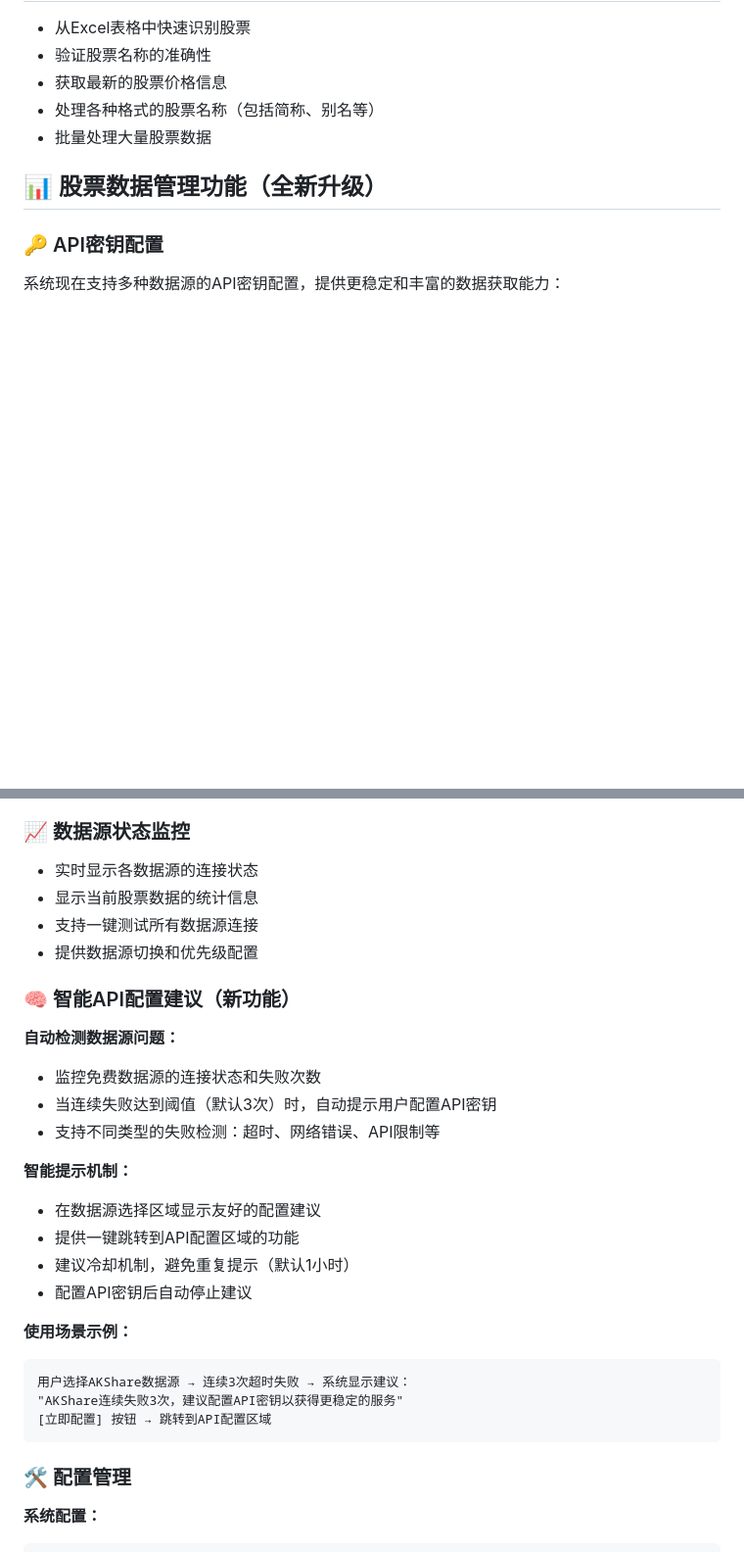
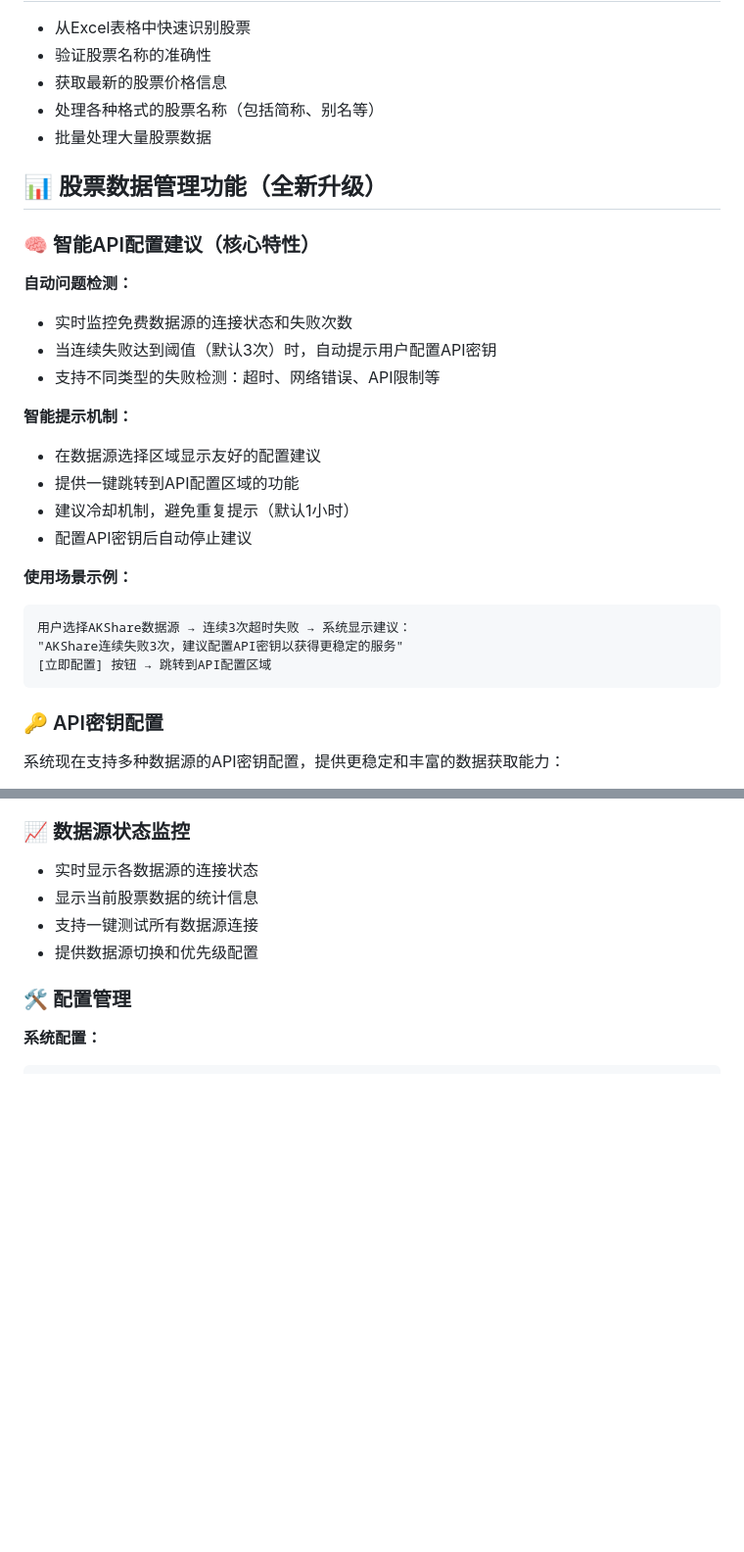
Before and after one commit to FableFatale/stock_name_matcher, a Markdown page: README.md, 2 parts joined by grey strips. Shown at 98% size. GitHub-like rendering; blank space fills up the shorter version.

````diff
--- a/README.md
+++ b/README.md
@@ -340,6 +389,25 @@ python stock_name_matcher.py --help
 
 ## 📊 股票数据管理功能（全新升级）
 
+### 🧠 智能API配置建议（核心特性）
+**自动问题检测：**
+- 实时监控免费数据源的连接状态和失败次数
+- 当连续失败达到阈值（默认3次）时，自动提示用户配置API密钥
+- 支持不同类型的失败检测：超时、网络错误、API限制等
+
+**智能提示机制：**
+- 在数据源选择区域显示友好的配置建议
+- 提供一键跳转到API配置区域的功能
+- 建议冷却机制，避免重复提示（默认1小时）
+- 配置API密钥后自动停止建议
+
+**使用场景示例：**
+```
+用户选择AKShare数据源 → 连续3次超时失败 → 系统显示建议：
+"AKShare连续失败3次，建议配置API密钥以获得更稳定的服务"
+[立即配置] 按钮 → 跳转到API配置区域
+```
+
 ### 🔑 API密钥配置
 系统现在支持多种数据源的API密钥配置，提供更稳定和丰富的数据获取能力：
 
@@ -385,24 +453,7 @@ python stock_name_matcher.py --help
 - 支持一键测试所有数据源连接
 - 提供数据源切换和优先级配置
 
-### 🧠 智能API配置建议（新功能）
-**自动检测数据源问题：**
-- 监控免费数据源的连接状态和失败次数
-- 当连续失败达到阈值（默认3次）时，自动提示用户配置API密钥
-- 支持不同类型的失败检测：超时、网络错误、API限制等
 
-**智能提示机制：**
-- 在数据源选择区域显示友好的配置建议
-- 提供一键跳转到API配置区域的功能
-- 建议冷却机制，避免重复提示（默认1小时）
-- 配置API密钥后自动停止建议
-
-**使用场景示例：**
-```
-用户选择AKShare数据源 → 连续3次超时失败 → 系统显示建议：
-"AKShare连续失败3次，建议配置API密钥以获得更稳定的服务"
-[立即配置] 按钮 → 跳转到API配置区域
-```
 
 ### 🛠️ 配置管理
 **系统配置：**
````
Also changed, not shown: other parts of README.md (+79 -5 lines).
